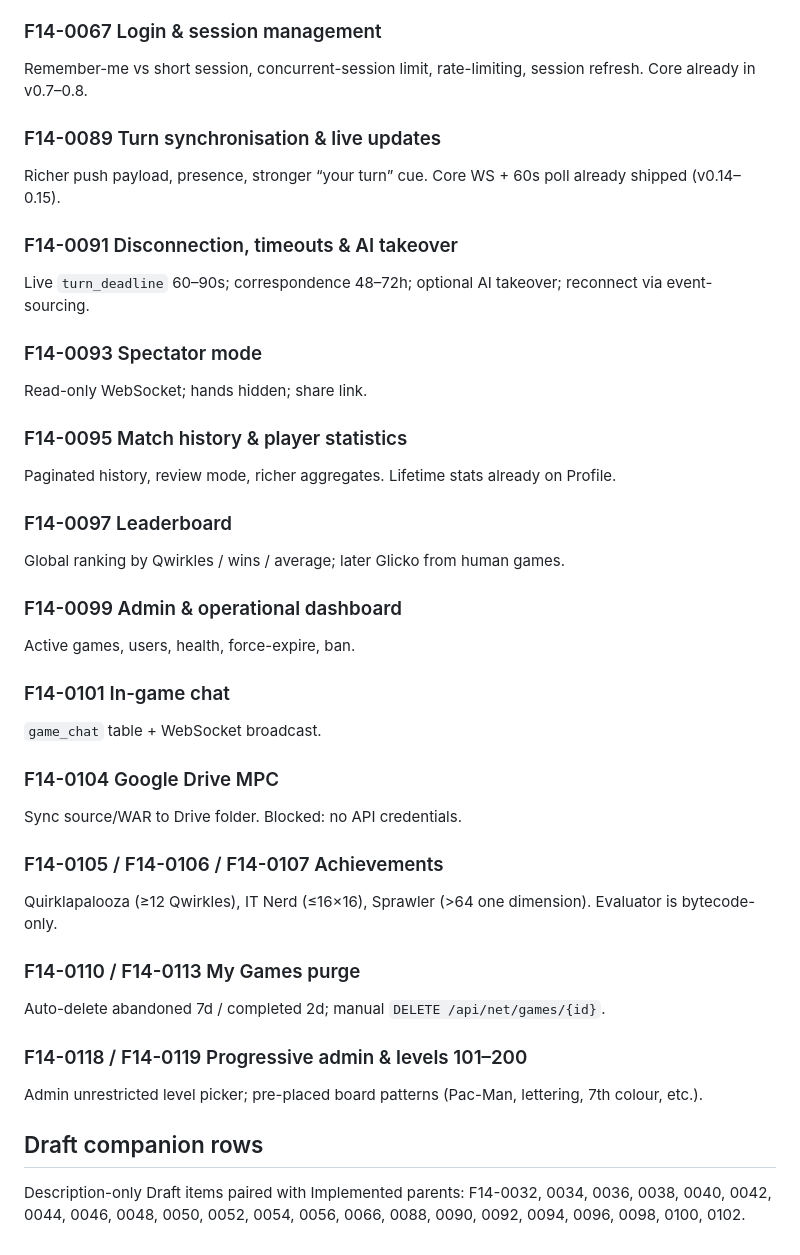
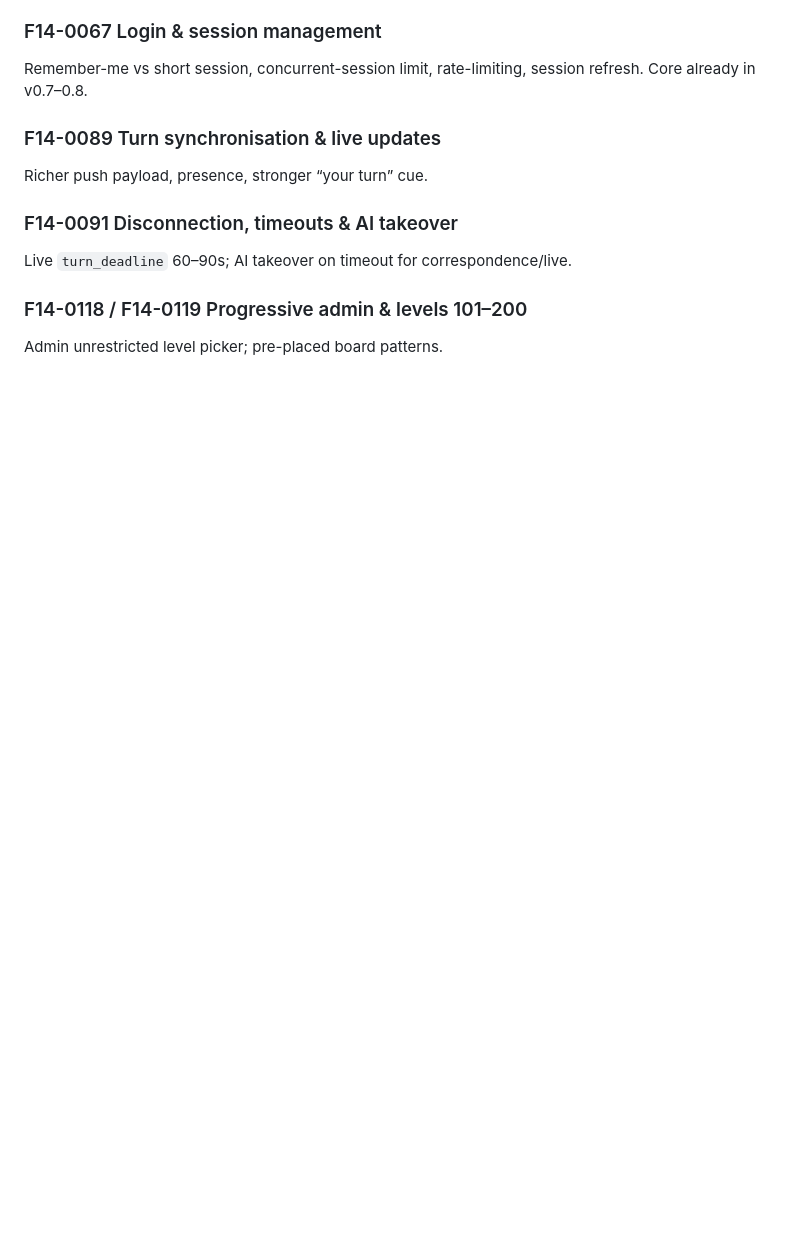
Before and after one commit to TheChrisJMartin/Qwirkle, a Markdown page: reqsuite/E014-PLANNED.md, the part around one of its changes. Drawn GitHub-style; blank space fills up the shorter version.

```diff
--- a/reqsuite/E014-PLANNED.md
+++ b/reqsuite/E014-PLANNED.md
@@ -38,38 +51,10 @@ Register with `email_verified=false`, 1h token, STARTTLS mailer, `/api/auth/veri
 Remember-me vs short session, concurrent-session limit, rate-limiting, session refresh. Core already in v0.7–0.8.
 
 ### F14-0089 Turn synchronisation & live updates
-Richer push payload, presence, stronger “your turn” cue. Core WS + 60s poll already shipped (v0.14–0.15).
+Richer push payload, presence, stronger “your turn” cue.
 
 ### F14-0091 Disconnection, timeouts & AI takeover
-Live `turn_deadline` 60–90s; correspondence 48–72h; optional AI takeover; reconnect via event-sourcing.
-
-### F14-0093 Spectator mode
-Read-only WebSocket; hands hidden; share link.
-
-### F14-0095 Match history & player statistics
-Paginated history, review mode, richer aggregates. Lifetime stats already on Profile.
-
-### F14-0097 Leaderboard
-Global ranking by Qwirkles / wins / average; later Glicko from human games.
-
-### F14-0099 Admin & operational dashboard
-Active games, users, health, force-expire, ban.
-
-### F14-0101 In-game chat
-`game_chat` table + WebSocket broadcast.
-
-### F14-0104 Google Drive MPC
-Sync source/WAR to Drive folder. Blocked: no API credentials.
-
-### F14-0105 / F14-0106 / F14-0107 Achievements
-Quirklapalooza (≥12 Qwirkles), IT Nerd (≤16×16), Sprawler (>64 one dimension). Evaluator is bytecode-only.
-
-### F14-0110 / F14-0113 My Games purge
-Auto-delete abandoned 7d / completed 2d; manual `DELETE /api/net/games/{id}`.
+Live `turn_deadline` 60–90s; AI takeover on timeout for correspondence/live.
 
 ### F14-0118 / F14-0119 Progressive admin & levels 101–200
-Admin unrestricted level picker; pre-placed board patterns (Pac-Man, lettering, 7th colour, etc.).
-
-## Draft companion rows
-
-Description-only Draft items paired with Implemented parents: F14-0032, 0034, 0036, 0038, 0040, 0042, 0044, 0046, 0048, 0050, 0052, 0054, 0056, 0066, 0088, 0090, 0092, 0094, 0096, 0098, 0100, 0102.
+Admin unrestricted level picker; pre-placed board patterns.
```
Also changed, not shown: other parts of reqsuite/E014-PLANNED.md (+33 -20 lines), reqsuite/E014-v0.22-BACKLOG-ACHIEVEMENTS.md (added, +12 -0 lines).
